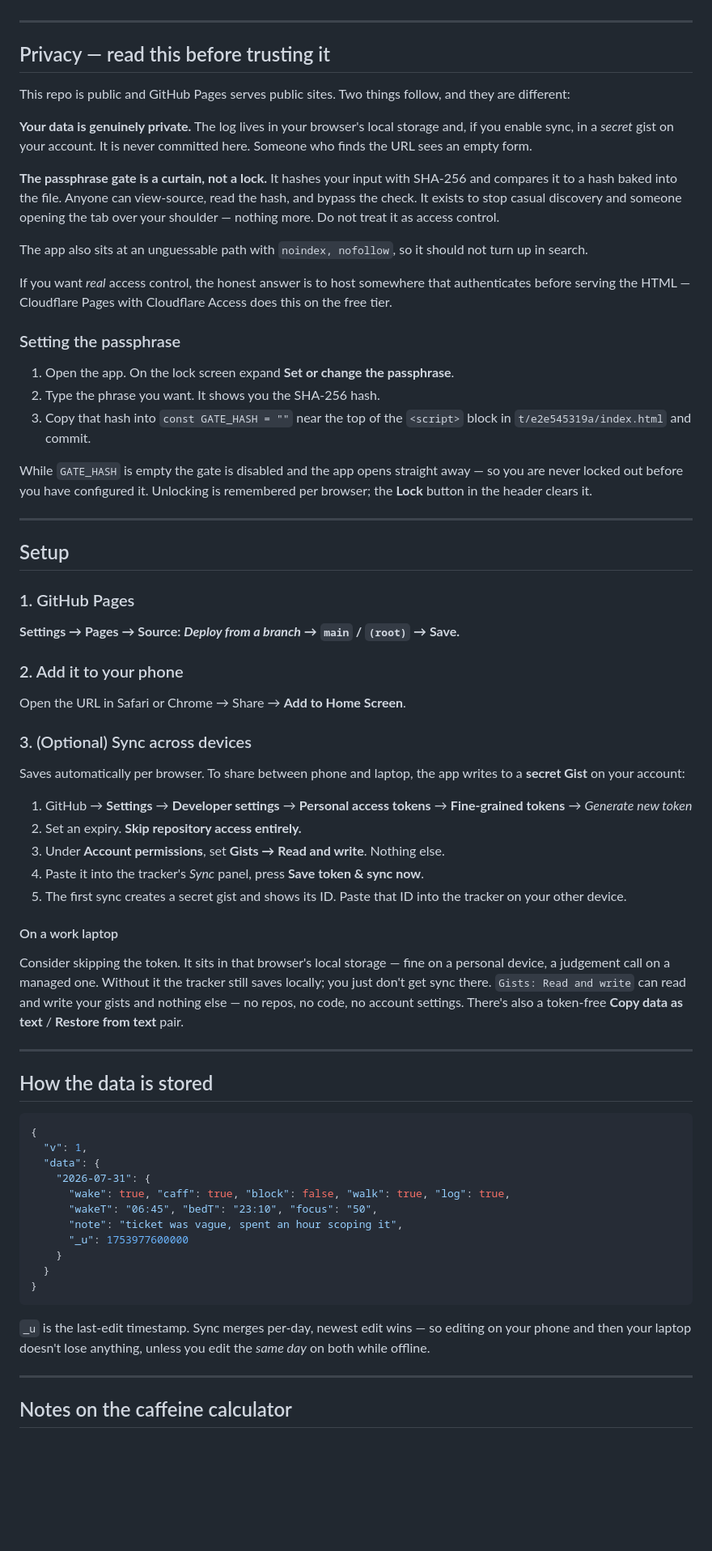
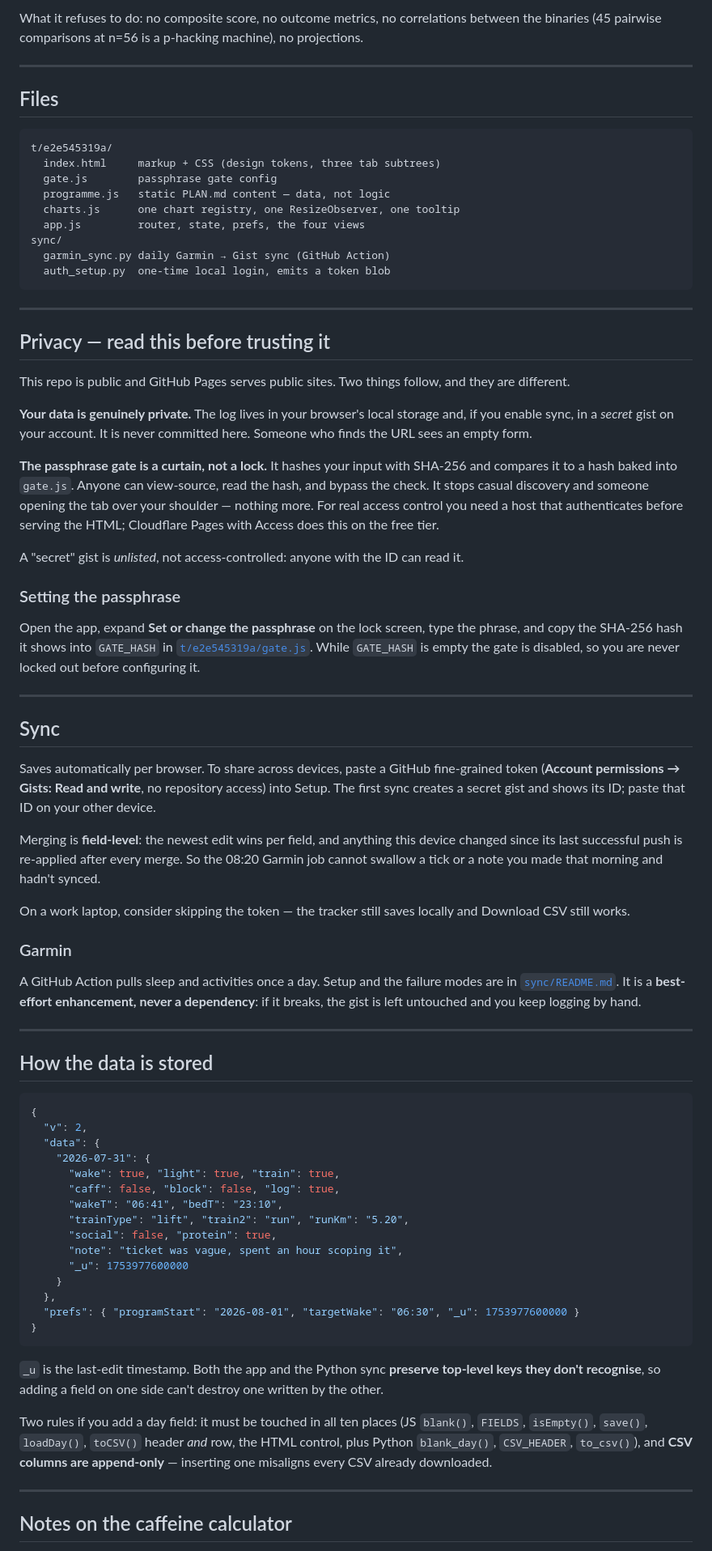
Before and after one commit to hewentto/focustracker, a Markdown page: README.md, the part around one of its changes. Shown at 81% size. Drawn GitHub-style; blank space fills up the shorter version.

````diff
--- a/README.md
+++ b/README.md
@@ -22,51 +53,50 @@ The tracker deliberately counts **behaviours, not outcomes**. Harkin's matching
+What it refuses to do: no composite score, no outcome metrics, no correlations between the binaries (45 pairwise comparisons at n=56 is a p-hacking machine), no projections.
+
+---
+
+## Files
+
+```
+t/e2e545319a/
+  index.html     markup + CSS (design tokens, three tab subtrees)
+  gate.js        passphrase gate config
+  programme.js   static PLAN.md content — data, not logic
+  charts.js      one chart registry, one ResizeObserver, one tooltip
+  app.js         router, state, prefs, the four views
+sync/
+  garmin_sync.py daily Garmin → Gist sync (GitHub Action)
+  auth_setup.py  one-time local login, emits a token blob
+```
 
 ---
 
 ## Privacy — read this before trusting it
 
-This repo is public and GitHub Pages serves public sites. Two things follow, and they are different:
+This repo is public and GitHub Pages serves public sites. Two things follow, and they are different.
 
 **Your data is genuinely private.** The log lives in your browser's local storage and, if you enable sync, in a *secret* gist on your account. It is never committed here. Someone who finds the URL sees an empty form.
 
-**The passphrase gate is a curtain, not a lock.** It hashes your input with SHA-256 and compares it to a hash baked into the file. Anyone can view-source, read the hash, and bypass the check. It exists to stop casual discovery and someone opening the tab over your shoulder — nothing more. Do not treat it as access control.
+**The passphrase gate is a curtain, not a lock.** It hashes your input with SHA-256 and compares it to a hash baked into `gate.js`. Anyone can view-source, read the hash, and bypass the check. It stops casual discovery and someone opening the tab over your shoulder — nothing more. For real access control you need a host that authenticates before serving the HTML; Cloudflare Pages with Access does this on the free tier.
 
-The app also sits at an unguessable path with `noindex, nofollow`, so it should not turn up in search.
-
-If you want *real* access control, the honest answer is to host somewhere that authenticates before serving the HTML — Cloudflare Pages with Cloudflare Access does this on the free tier.
+A "secret" gist is *unlisted*, not access-controlled: anyone with the ID can read it.
 
 ### Setting the passphrase
 
-1. Open the app. On the lock screen expand **Set or change the passphrase**.
-2. Type the phrase you want. It shows you the SHA-256 hash.
-3. Copy that hash into `const GATE_HASH = ""` near the top of the `<script>` block in `t/e2e545319a/index.html` and commit.
-
-While `GATE_HASH` is empty the gate is disabled and the app opens straight away — so you are never locked out before you have configured it. Unlocking is remembered per browser; the **Lock** button in the header clears it.
+Open the app, expand **Set or change the passphrase** on the lock screen, type the phrase, and copy the SHA-256 hash it shows into `GATE_HASH` in [`t/e2e545319a/gate.js`](t/e2e545319a/gate.js). While `GATE_HASH` is empty the gate is disabled, so you are never locked out before configuring it.
 
 ---
 
-## Setup
+## Sync
 
-### 1. GitHub Pages
+Saves automatically per browser. To share across devices, paste a GitHub fine-grained token (**Account permissions → Gists: Read and write**, no repository access) into Setup. The first sync creates a secret gist and shows its ID; paste that ID on your other device.
 
-**Settings → Pages → Source: _Deploy from a branch_ → `main` / `(root)` → Save.**
+Merging is **field-level**: the newest edit wins per field, and anything this device changed since its last successful push is re-applied after every merge. So the 08:20 Garmin job cannot swallow a tick or a note you made that morning and hadn't synced.
 
-### 2. Add it to your phone
+On a work laptop, consider skipping the token — the tracker still saves locally and Download CSV still works.
 
-Open the URL in Safari or Chrome → Share → **Add to Home Screen**.
+### Garmin
 
-### 3. (Optional) Sync across devices
-
-Saves automatically per browser. To share between phone and laptop, the app writes to a **secret Gist** on your account:
-
-1. GitHub → **Settings** → **Developer settings** → **Personal access tokens** → **Fine-grained tokens** → *Generate new token*
-2. Set an expiry. **Skip repository access entirely.**
-3. Under **Account permissions**, set **Gists → Read and write**. Nothing else.
-4. Paste it into the tracker's *Sync* panel, press **Save token & sync now**.
-5. The first sync creates a secret gist and shows its ID. Paste that ID into the tracker on your other device.
-
-#### On a work laptop
-
-Consider skipping the token. It sits in that browser's local storage — fine on a personal device, a judgement call on a managed one. Without it the tracker still saves locally; you just don't get sync there. `Gists: Read and write` can read and write your gists and nothing else — no repos, no code, no account settings. There's also a token-free **Copy data as text** / **Restore from text** pair.
+A GitHub Action pulls sleep and activities once a day. Setup and the failure modes are in [`sync/README.md`](sync/README.md). It is a **best-effort enhancement, never a dependency**: if it breaks, the gist is left untouched and you keep logging by hand.
 
 ---
 
@@ -74,19 +104,25 @@ Consider skipping the token. It sits in that browser's local storage — fine on
 
 ```json
 {
-  "v": 1,
+  "v": 2,
   "data": {
     "2026-07-31": {
-      "wake": true, "caff": true, "block": false, "walk": true, "log": true,
-      "wakeT": "06:45", "bedT": "23:10", "focus": "50",
+      "wake": true, "light": true, "train": true,
+      "caff": false, "block": false, "log": true,
+      "wakeT": "06:41", "bedT": "23:10",
+      "trainType": "lift", "train2": "run", "runKm": "5.20",
+      "social": false, "protein": true,
       "note": "ticket was vague, spent an hour scoping it",
       "_u": 1753977600000
     }
-  }
+  },
+  "prefs": { "programStart": "2026-08-01", "targetWake": "06:30", "_u": 1753977600000 }
 }
 ```
 
-`_u` is the last-edit timestamp. Sync merges per-day, newest edit wins — so editing on your phone and then your laptop doesn't lose anything, unless you edit the *same day* on both while offline.
+`_u` is the last-edit timestamp. Both the app and the Python sync **preserve top-level keys they don't recognise**, so adding a field on one side can't destroy one written by the other.
+
+Two rules if you add a day field: it must be touched in all ten places (JS `blank()`, `FIELDS`, `isEmpty()`, `save()`, `loadDay()`, `toCSV()` header *and* row, the HTML control, plus Python `blank_day()`, `CSV_HEADER`, `to_csv()`), and **CSV columns are append-only** — inserting one misaligns every CSV already downloaded.
 
 ---
 
````
Also changed, not shown: other parts of README.md (+46 -18 lines).
